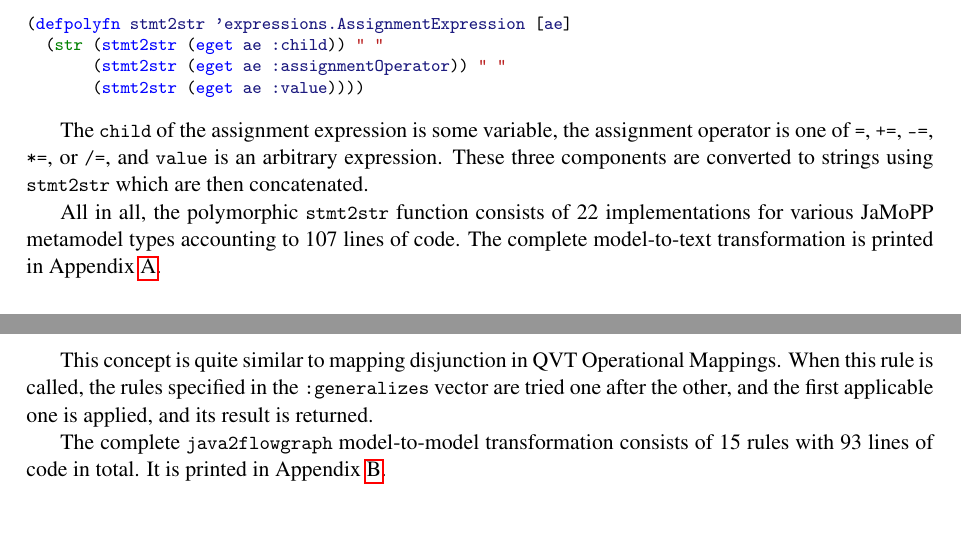
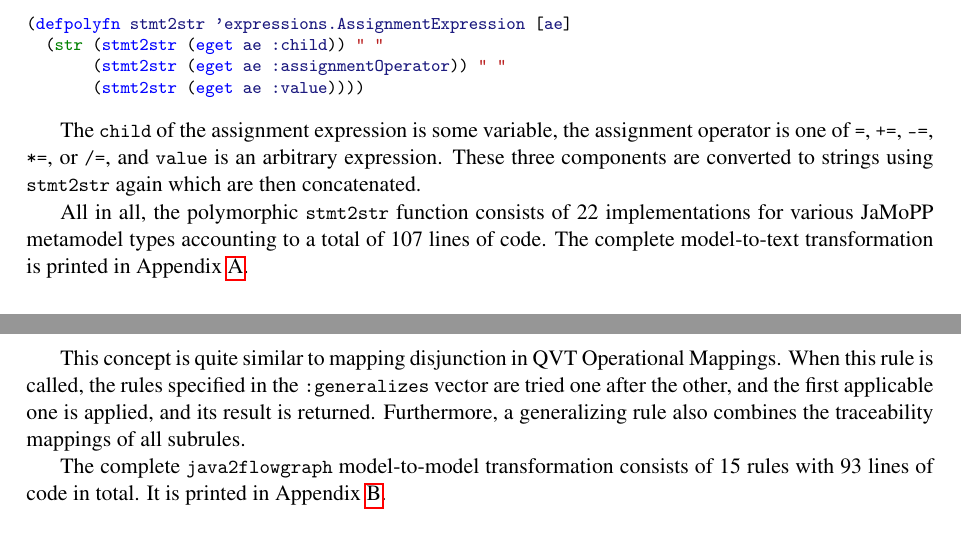
Before and after one commit to tsdh/ttc-2013-flowgraphs, a LaTeX paper (postproc/ttc13-funnyqt-flowgraph.tex): two parts of pages 2 and 3 of 12, joined at a grey line, cut so that both start at the same text. Compiled offline with pdfLaTeX; a LaTeX package or settings file that is missing is left out.

Commit message:
postproc ready

```diff
--- a/postproc/ttc13-funnyqt-flowgraph.tex
+++ b/postproc/ttc13-funnyqt-flowgraph.tex
@@ -115,11 +115,11 @@ implementation for JaMoPP elements of type \verb|AssignmentExpression|:
 The \verb|child| of the assignment expression is some variable, the assignment
 operator is one of \verb|=|, \verb|+=|, \verb|-=|, \verb|*=|, or \verb|/=|, and
 \verb|value| is an arbitrary expression.  These three components are converted
-to strings using \verb|stmt2str| which are then concatenated.
+to strings using \verb|stmt2str| again which are then concatenated.
 
 All in all, the polymorphic \verb|stmt2str| function consists of 22
-implementations for various JaMoPP metamodel types accounting to 107 lines of
-code.  The complete model-to-text transformation is printed in
+implementations for various JaMoPP metamodel types accounting to a total of 107
+lines of code.  The complete model-to-text transformation is printed in
 Appendix~\ref{sec:complete-jamopp-text}.
 
 
@@ -185,7 +185,8 @@ next listing.
 This concept is quite similar to mapping disjunction in QVT Operational
 Mappings.  When this rule is called, the rules specified in the
 \verb|:generalizes| vector are tried one after the other, and the first
-applicable one is applied, and its result is returned.
+applicable one is applied, and its result is returned.  Furthermore, a
+generalizing rule also combines the traceability mappings of all subrules.
 
 The complete \verb|java2flowgraph| model-to-model transformation consists of 15
 rules with 93 lines of code in total.  It is printed in
```
Also changed, not shown: postproc/ttc13-funnyqt-flowgraph.pdf, postproc/ttc13-funnyqt-flowgraph.tex (7 more changed lines).
